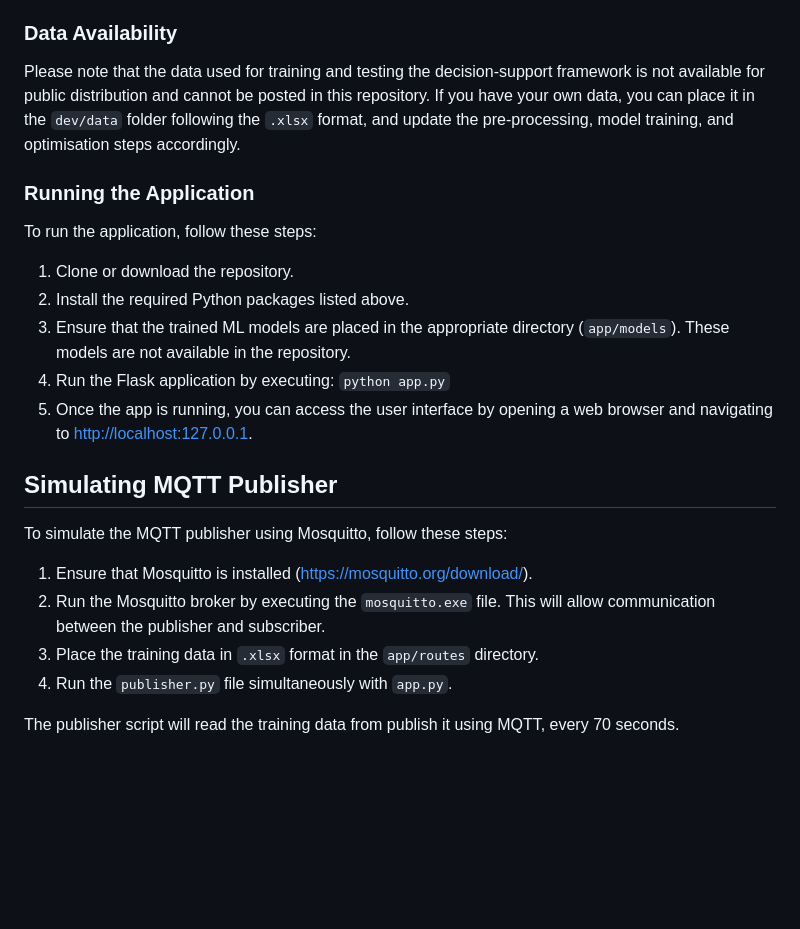
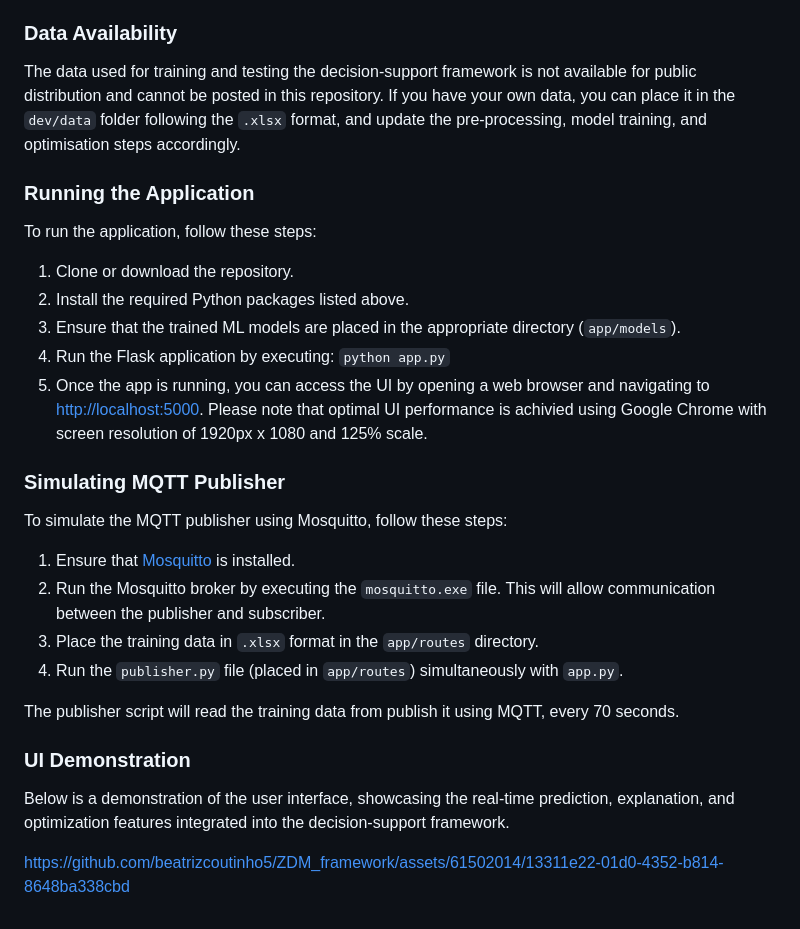
Before and after one commit to beatrizcoutinho5/ZDM_framework, a Markdown page: README.md, the part around one of its changes. Drawn GitHub-style; blank space fills up the shorter version.

```diff
--- a/README.md
+++ b/README.md
@@ -82,7 +100,7 @@ It's important to note that the application's functionality is limited without t
 
 ### **Data Availability**
 
-Please note that the data used for training and testing the decision-support framework is not available for public distribution and cannot be posted in this repository. If you have your own data, you can place it in the `dev/data` folder following the `.xlsx` format, and update the pre-processing, model training, and optimisation steps accordingly.
+The data used for training and testing the decision-support framework is not available for public distribution and cannot be posted in this repository. If you have your own data, you can place it in the `dev/data` folder following the `.xlsx` format, and update the pre-processing, model training, and optimisation steps accordingly.
 
 ### **Running the Application**
 
@@ -90,17 +108,23 @@ To run the application, follow these steps:
 
   1. Clone or download the repository.
   2. Install the required Python packages listed above.
-  3. Ensure that the trained ML models are placed in the appropriate directory (`app/models`). These models are not available in the repository.
+  3. Ensure that the trained ML models are placed in the appropriate directory (`app/models`).
   4. Run the Flask application by executing: `python app.py`
-  5. Once the app is running, you can access the user interface by opening a web browser and navigating to [http://localhost:127.0.0.1](http://localhost:127.0.0.1).
+  5. Once the app is running, you can access the UI by opening a web browser and navigating to [http://localhost:5000](http://localhost:5000). Please note that optimal UI performance is achivied using Google Chrome with screen resolution of 1920px x 1080 and 125% scale.
 
-## **Simulating MQTT Publisher**
+### **Simulating MQTT Publisher**
 
 To simulate the MQTT publisher using Mosquitto, follow these steps:
 
-1. Ensure that Mosquitto is installed (https://mosquitto.org/download/).
+1. Ensure that [Mosquitto](https://mosquitto.org/download/) is installed.
 2. Run the Mosquitto broker by executing the `mosquitto.exe` file. This will allow communication between the publisher and subscriber.
 3. Place the training data in `.xlsx` format in the `app/routes` directory.
-4. Run the `publisher.py` file simultaneously with `app.py`.
+4. Run the `publisher.py` file (placed in `app/routes`) simultaneously with `app.py`.
 
 The publisher script will read the training data from publish it using MQTT, every 70 seconds.
+
+### **UI Demonstration**
+
+Below is a demonstration of the user interface, showcasing the real-time prediction, explanation, and optimization features integrated into the decision-support framework.
+
+https://github.com/beatrizcoutinho5/ZDM_framework/assets/61502014/13311e22-01d0-4352-b814-8648ba338cbd
```
Also changed, not shown: other parts of README.md (+48 -30 lines).
